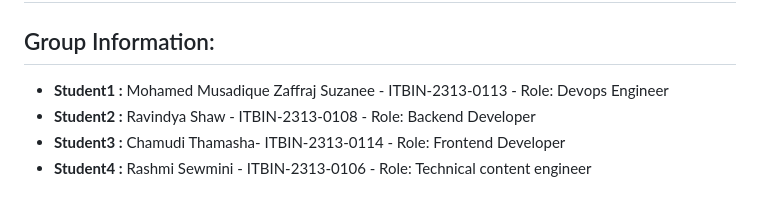
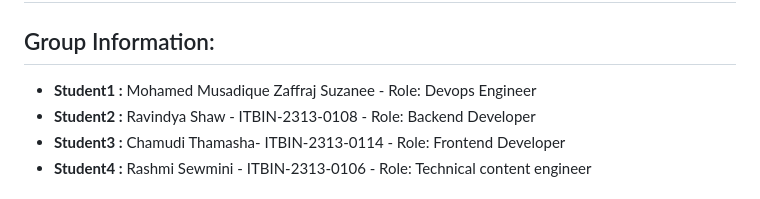
Before and after one commit to Zaffraj-Suzanee/Mark-z_ToDoApp, a Markdown page: README.md, the part around the change. GitHub-like rendering.

Commit message:
docs: update README.md file

```diff
--- a/README.md
+++ b/README.md
@@ -1,7 +1,7 @@
 # Project Tittle : Mark-z_ToDoApp
 
 ## Group Information:
-   - **Student1 :** Mohamed Musadique Zaffraj Suzanee - ITBIN-2313-0113 - Role: Devops Engineer
+   - **Student1 :** Mohamed Musadique Zaffraj Suzanee  - Role: Devops Engineer
    - **Student2 :** Ravindya Shaw - ITBIN-2313-0108 - Role: Backend Developer
    - **Student3 :** Chamudi Thamasha- ITBIN-2313-0114 - Role: Frontend Developer
    - **Student4 :** Rashmi Sewmini - ITBIN-2313-0106 - Role: Technical content engineer
```
